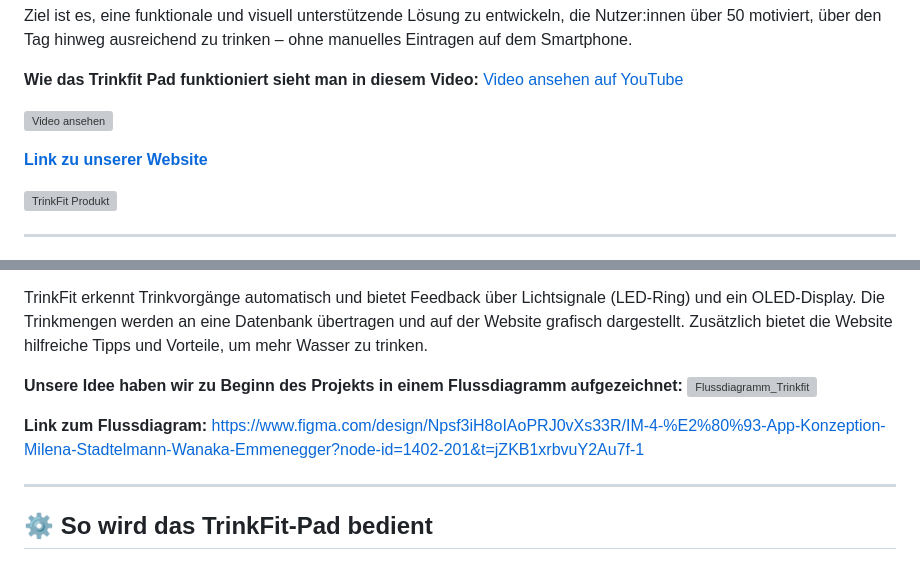
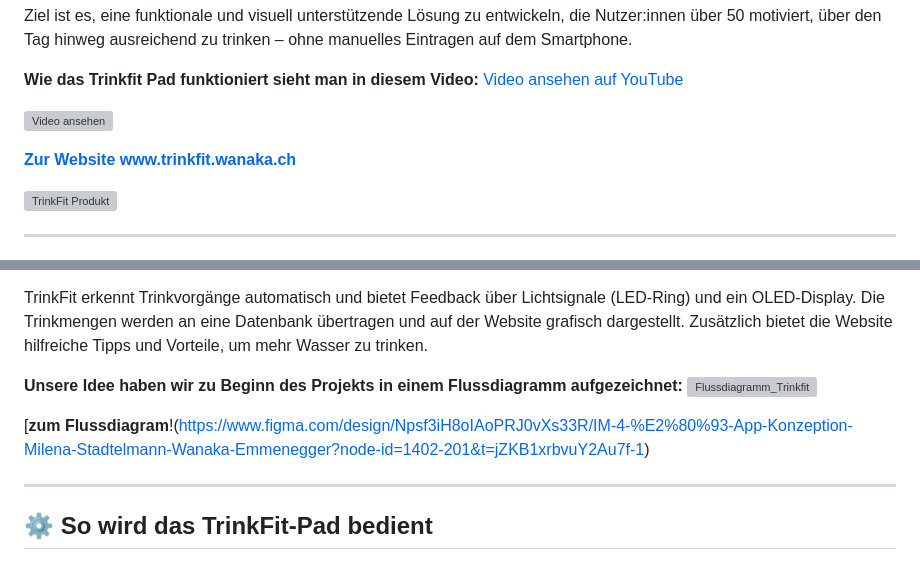
Before and after one commit to wanakaemmenegger/IM4, a Markdown page: README.md, 2 parts joined by grey strips. GitHub-like rendering; grey boxes are pictures that could not be loaded.

```diff
--- a/README.md
+++ b/README.md
@@ -14,7 +14,7 @@ Ziel ist es, eine funktionale und visuell unterstützende Lösung zu entwickeln,
 [![Video ansehen](https://img.youtube.com/vi/7_neYtehy14/0.jpg)](https://youtu.be/7_neYtehy14)
 
 
-[**Link zu unserer Website**](https://trinkfit.wanaka.ch/)
+[**Zur Website www.trinkfit.wanaka.ch**](https://trinkfit.wanaka.ch/)
 
 ![TrinkFit Produkt](images/TrinkFit_Produkt.jpg)
 
@@ -29,7 +29,7 @@ TrinkFit erkennt Trinkvorgänge automatisch und bietet Feedback über Lichtsigna
 **Unsere Idee haben wir zu Beginn des Projekts in einem Flussdiagramm aufgezeichnet:**
 ![Flussdiagramm_Trinkfit](images/Flussdiagramm_TrinkFit.png)
 
-**Link zum Flussdiagram:** https://www.figma.com/design/Npsf3iH8oIAoPRJ0vXs33R/IM-4-%E2%80%93-App-Konzeption-Milena-Stadtelmann-Wanaka-Emmenegger?node-id=1402-201&t=jZKB1xrbvuY2Au7f-1
+[**zum Flussdiagram**!(https://www.figma.com/design/Npsf3iH8oIAoPRJ0vXs33R/IM-4-%E2%80%93-App-Konzeption-Milena-Stadtelmann-Wanaka-Emmenegger?node-id=1402-201&t=jZKB1xrbvuY2Au7f-1)
 
 ---
 
```
